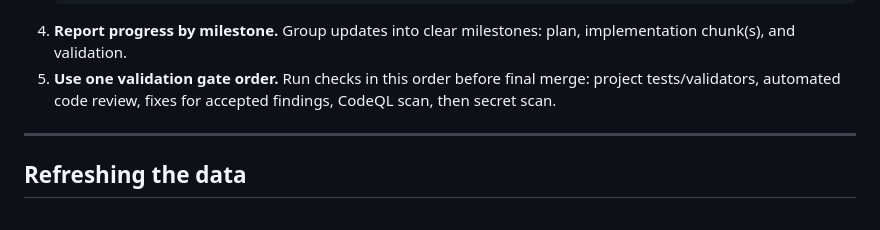
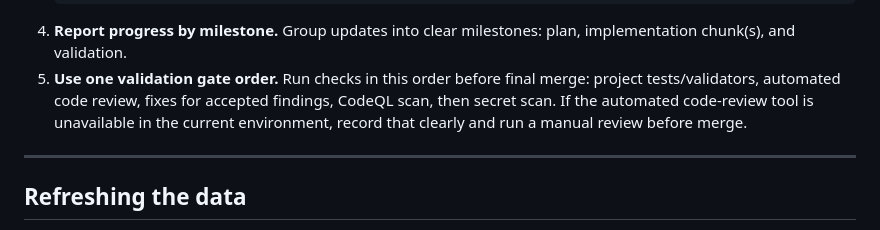
Before and after one commit to jadzoghaib/genetic-variant-triage, a Markdown page: README.md, the part around the change. GitHub-like rendering.

Commit message:
Clarify code-review fallback in validation guidance
Co-authored-by: jadzoghaib <236768159+jadzoghaib@users.noreply.github.com>

```diff
--- a/README.md
+++ b/README.md
@@ -77,7 +77,9 @@ uv run python audit_site.py                                      #  87  exported
    plan, implementation chunk(s), and validation.
 5. **Use one validation gate order.** Run checks in this order before final
    merge: project tests/validators, automated code review, fixes for accepted
-   findings, CodeQL scan, then secret scan.
+   findings, CodeQL scan, then secret scan. If the automated code-review tool is
+   unavailable in the current environment, record that clearly and run a manual
+   review before merge.
 
 ---
 
```
